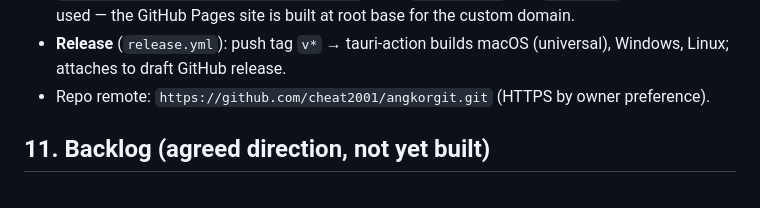
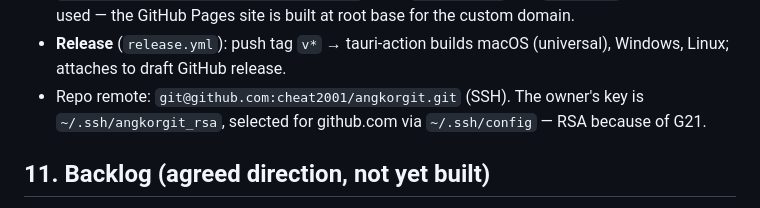
Before and after one commit to cheat2001/angkorgit, a Markdown page: CLAUDE.md, the part around the change. Drawn GitHub-style.

Commit message:
docs(claude): update repo remote from HTTPS to SSH
Update documentation in CLAUDE.md to reflect the change from HTTPS to SSH for the repository remote URL and specify the SSH key setup.

```diff
--- a/CLAUDE.md
+++ b/CLAUDE.md
@@ -465,7 +465,8 @@ plugin can be added), and the Homebrew cask.
   is no longer used — the GitHub Pages site is built at root base for the custom domain.
 - **Release** (`release.yml`): push tag `v*` → tauri-action builds macOS (universal),
   Windows, Linux; attaches to draft GitHub release.
-- Repo remote: `https://github.com/cheat2001/angkorgit.git` (HTTPS by owner preference).
+- Repo remote: `git@github.com:cheat2001/angkorgit.git` (SSH). The owner's key is
+  `~/.ssh/angkorgit_rsa`, selected for github.com via `~/.ssh/config` — RSA because of G21.
 
 ## 11. Backlog (agreed direction, not yet built)
 
```
